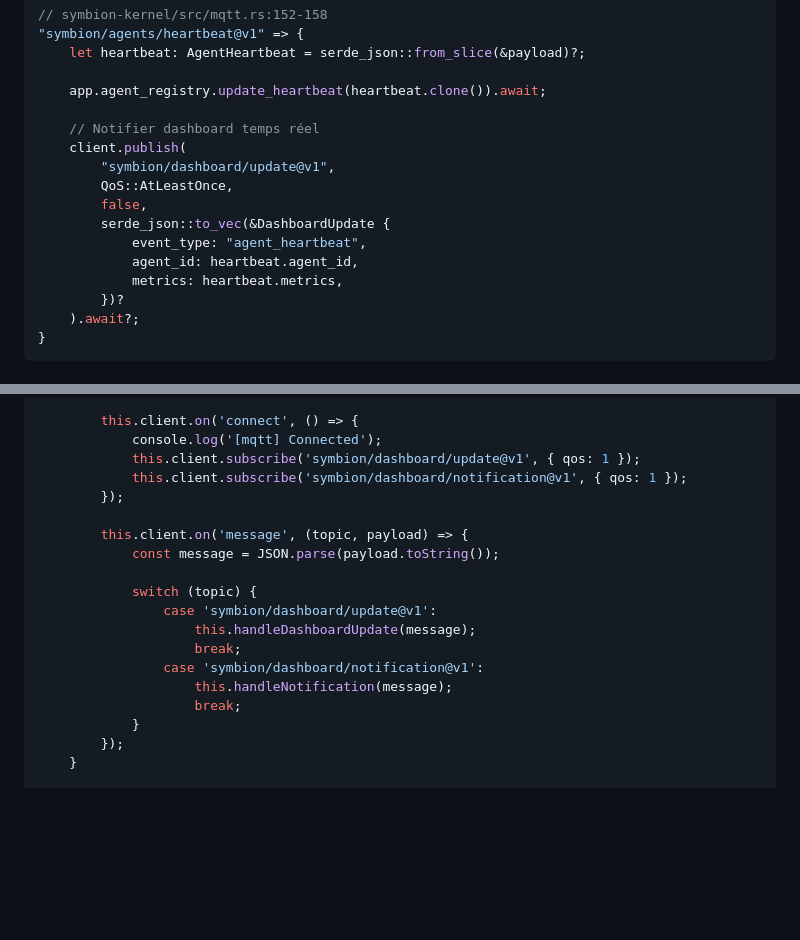
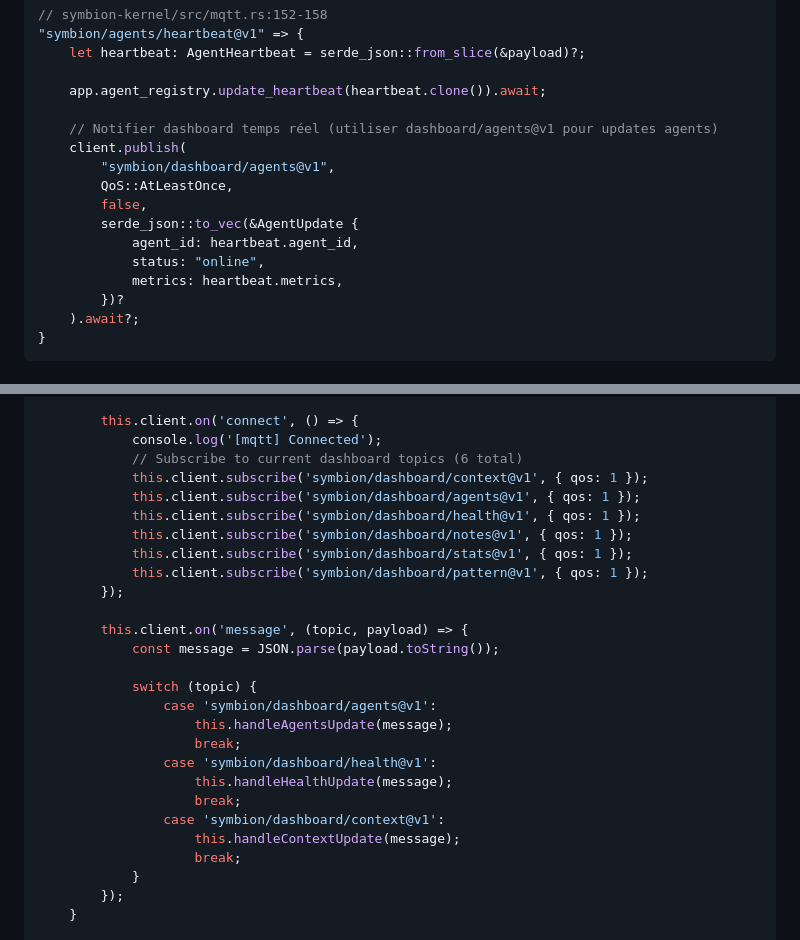
Before and after one commit to Eridwyn/NewSymbion, a Markdown page: docs/mqtt/flows.md, 2 parts joined by grey strips. Drawn GitHub-style; blank space fills up the shorter version.

Commit message:
docs: Audit P1 Batch 3 - Modernize examples (processes + MQTT)
✅ P1-8: Process List Example Update (RÉSOLU)
- Fichier: docs/api/endpoints.md:563-579
- Avant: "firefox" (desktop app obsolète)
- Après: "symbion-kernel", "docker-containerd", "postgres"
- Exemples modernisés pour environnement 2025 (containers + services)

✅ P1-9: MQTT Obsolete Examples Corrections (RÉSOLU - 3 instances)
- Fichiers: docs/mqtt/README.md, docs/mqtt/flows.md (2 lieux)

**Instance 1**: docs/mqtt/README.md:341-344
- Avant: Subscribe à `symbion/dashboard/update@v1`
- Après: Subscribe à 3 topics actuels (context, agents, health)

**Instance 2**: docs/mqtt/flows.md:548-570
- Avant: Subscribe à `dashboard/update@v1` + `dashboard/notification@v1`
- Après: Subscribe aux 6 topics actuels dashboard (context, agents, health, notes, stats, pattern)
- Switch cases mis à jour: `agents@v1`, `health@v1`, `context@v1`

**Instance 3**: docs/mqtt/flows.md:140-148
- Avant: Publish à `symbion/dashboard/update@v1`
- Après: Publish à `symbion/dashboard/agents@v1` (topic spécifique)
- Struct `DashboardUpdate` → `AgentUpdate` (plus précis)

📊 Impact:
- Exemples process: Modernes (Docker/Postgres vs Firefox)
- Exemples MQTT: Tous utilisent topics actuels (6 spécifiques vs 2 obsolètes)
- Cohérence: Code exemples synchronisé avec implémentation réelle

🤖 Generated with [Claude Code](https://claude.com/claude-code)

Co-Authored-By: Claude <noreply@anthropic.com>

```diff
--- a/docs/mqtt/flows.md
+++ b/docs/mqtt/flows.md
@@ -135,14 +135,14 @@ loop {
 
     app.agent_registry.update_heartbeat(heartbeat.clone()).await;
 
-    // Notifier dashboard temps réel
+    // Notifier dashboard temps réel (utiliser dashboard/agents@v1 pour updates agents)
     client.publish(
-        "symbion/dashboard/update@v1",
+        "symbion/dashboard/agents@v1",
         QoS::AtLeastOnce,
         false,
-        serde_json::to_vec(&DashboardUpdate {
-            event_type: "agent_heartbeat",
+        serde_json::to_vec(&AgentUpdate {
             agent_id: heartbeat.agent_id,
+            status: "online",
             metrics: heartbeat.metrics,
         })?
     ).await?;
@@ -545,19 +545,27 @@ class MQTTService {
 
         this.client.on('connect', () => {
             console.log('[mqtt] Connected');
-            this.client.subscribe('symbion/dashboard/update@v1', { qos: 1 });
-            this.client.subscribe('symbion/dashboard/notification@v1', { qos: 1 });
+            // Subscribe to current dashboard topics (6 total)
+            this.client.subscribe('symbion/dashboard/context@v1', { qos: 1 });
+            this.client.subscribe('symbion/dashboard/agents@v1', { qos: 1 });
+            this.client.subscribe('symbion/dashboard/health@v1', { qos: 1 });
+            this.client.subscribe('symbion/dashboard/notes@v1', { qos: 1 });
+            this.client.subscribe('symbion/dashboard/stats@v1', { qos: 1 });
+            this.client.subscribe('symbion/dashboard/pattern@v1', { qos: 1 });
         });
 
         this.client.on('message', (topic, payload) => {
             const message = JSON.parse(payload.toString());
 
             switch (topic) {
-                case 'symbion/dashboard/update@v1':
-                    this.handleDashboardUpdate(message);
+                case 'symbion/dashboard/agents@v1':
+                    this.handleAgentsUpdate(message);
                     break;
-                case 'symbion/dashboard/notification@v1':
-                    this.handleNotification(message);
+                case 'symbion/dashboard/health@v1':
+                    this.handleHealthUpdate(message);
+                    break;
+                case 'symbion/dashboard/context@v1':
+                    this.handleContextUpdate(message);
                     break;
             }
         });
```
Also changed, not shown: docs/api/endpoints.md (+13 -3 lines), docs/mqtt/README.md (+4 -1 lines).
